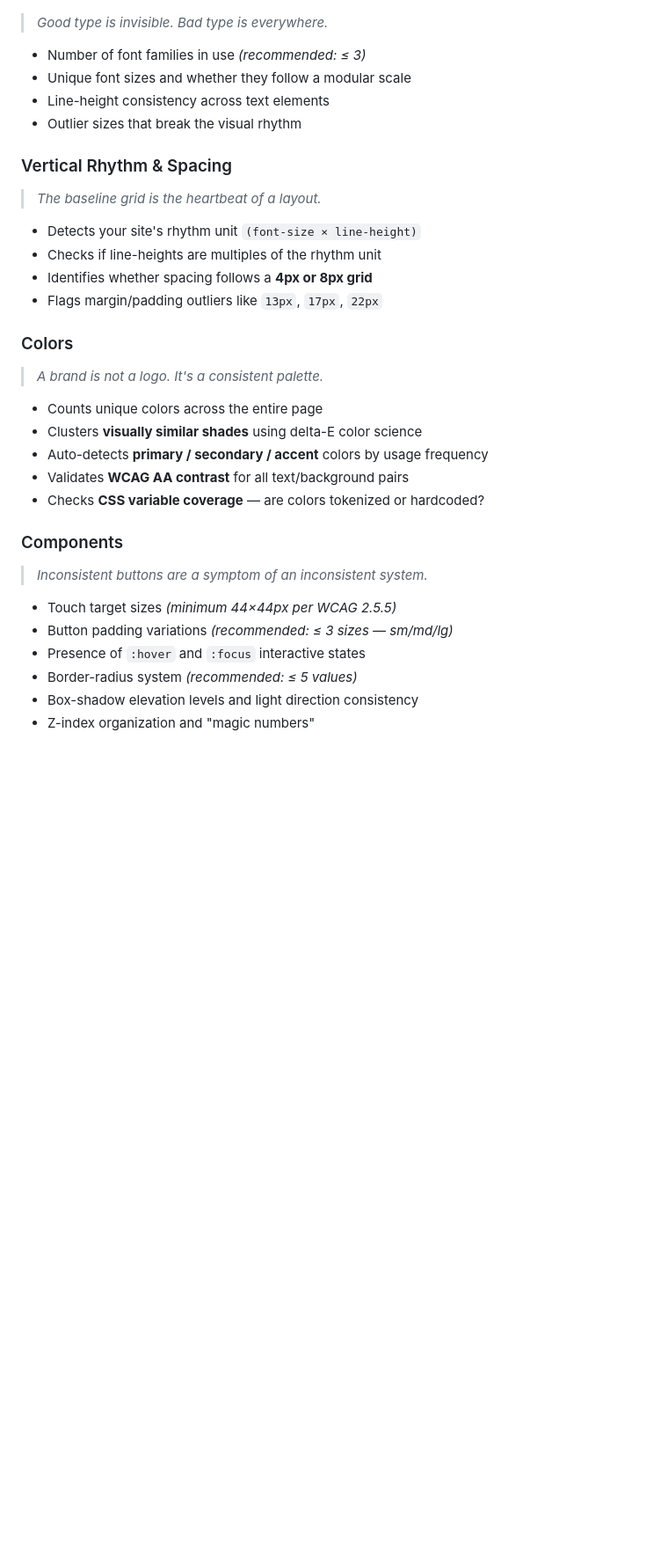
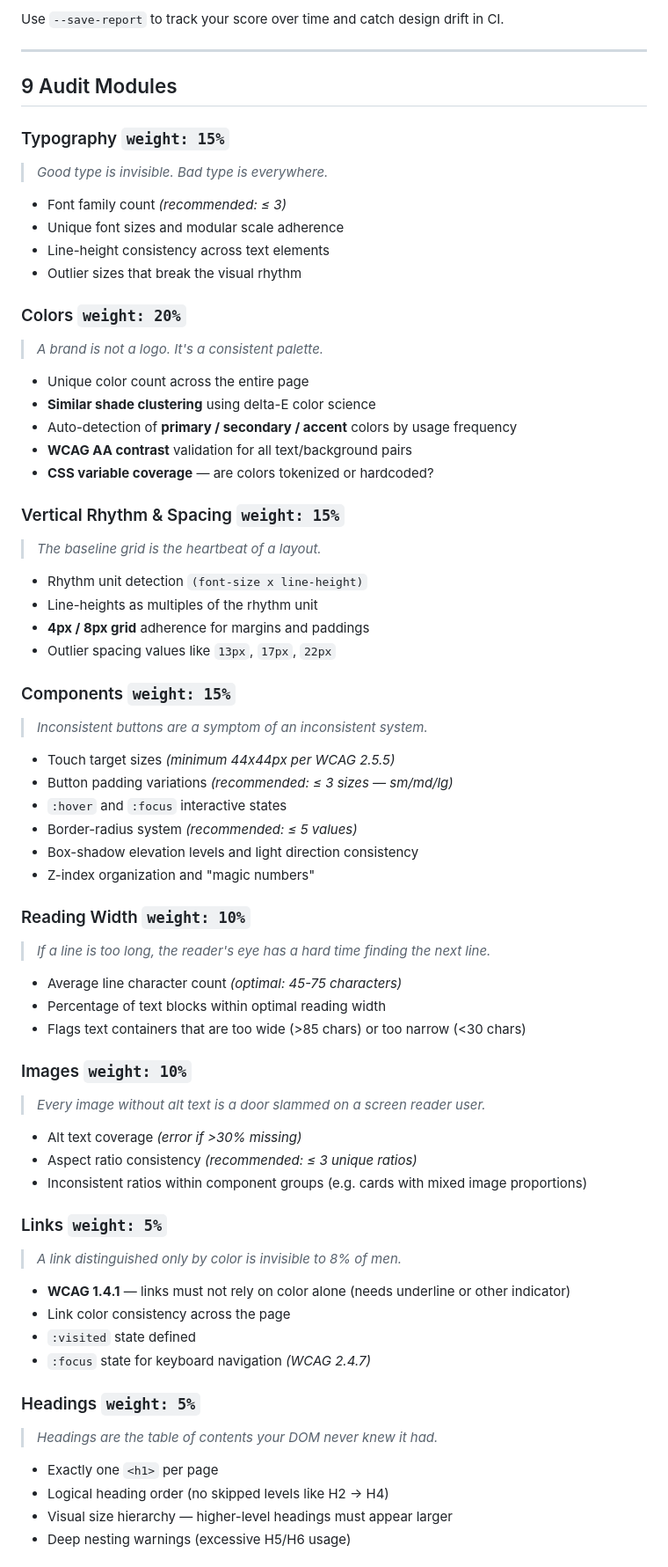
Before and after one commit to PashaSchool/design-auditor, a Markdown page: README.md, the part around one of its changes. Shown at 88% size. GitHub-like rendering; blank space fills up the shorter version.

```diff
--- a/README.md
+++ b/README.md
@@ -74,37 +102,79 @@ npx design-auditor http://localhost:3000
+Use `--save-report` to track your score over time and catch design drift in CI.
+
+---
+
+## 9 Audit Modules
+
+### Typography `weight: 15%`
 
 > _Good type is invisible. Bad type is everywhere._
 
-- Number of font families in use _(recommended: ≤ 3)_
-- Unique font sizes and whether they follow a modular scale
+- Font family count _(recommended: ≤ 3)_
+- Unique font sizes and modular scale adherence
 - Line-height consistency across text elements
 - Outlier sizes that break the visual rhythm
 
-### Vertical Rhythm & Spacing
+### Colors `weight: 20%`
+
+> _A brand is not a logo. It's a consistent palette._
+
+- Unique color count across the entire page
+- **Similar shade clustering** using delta-E color science
+- Auto-detection of **primary / secondary / accent** colors by usage frequency
+- **WCAG AA contrast** validation for all text/background pairs
+- **CSS variable coverage** — are colors tokenized or hardcoded?
+
+### Vertical Rhythm & Spacing `weight: 15%`
 
 > _The baseline grid is the heartbeat of a layout._
 
-- Detects your site's rhythm unit `(font-size × line-height)`
-- Checks if line-heights are multiples of the rhythm unit
-- Identifies whether spacing follows a **4px or 8px grid**
-- Flags margin/padding outliers like `13px`, `17px`, `22px`
+- Rhythm unit detection `(font-size x line-height)`
+- Line-heights as multiples of the rhythm unit
+- **4px / 8px grid** adherence for margins and paddings
+- Outlier spacing values like `13px`, `17px`, `22px`
 
-### Colors
-
-> _A brand is not a logo. It's a consistent palette._
-
-- Counts unique colors across the entire page
-- Clusters **visually similar shades** using delta-E color science
-- Auto-detects **primary / secondary / accent** colors by usage frequency
-- Validates **WCAG AA contrast** for all text/background pairs
-- Checks **CSS variable coverage** — are colors tokenized or hardcoded?
-
-### Components
+### Components `weight: 15%`
 
 > _Inconsistent buttons are a symptom of an inconsistent system._
 
-- Touch target sizes _(minimum 44×44px per WCAG 2.5.5)_
+- Touch target sizes _(minimum 44x44px per WCAG 2.5.5)_
 - Button padding variations _(recommended: ≤ 3 sizes — sm/md/lg)_
-- Presence of `:hover` and `:focus` interactive states
+- `:hover` and `:focus` interactive states
 - Border-radius system _(recommended: ≤ 5 values)_
 - Box-shadow elevation levels and light direction consistency
 - Z-index organization and "magic numbers"
+
+### Reading Width `weight: 10%`
+
+> _If a line is too long, the reader's eye has a hard time finding the next line._
+
+- Average line character count _(optimal: 45-75 characters)_
+- Percentage of text blocks within optimal reading width
+- Flags text containers that are too wide (>85 chars) or too narrow (<30 chars)
+
+### Images `weight: 10%`
+
+> _Every image without alt text is a door slammed on a screen reader user._
+
+- Alt text coverage _(error if >30% missing)_
+- Aspect ratio consistency _(recommended: ≤ 3 unique ratios)_
+- Inconsistent ratios within component groups (e.g. cards with mixed image proportions)
+
+### Links `weight: 5%`
+
+> _A link distinguished only by color is invisible to 8% of men._
+
+- **WCAG 1.4.1** — links must not rely on color alone (needs underline or other indicator)
+- Link color consistency across the page
+- `:visited` state defined
+- `:focus` state for keyboard navigation _(WCAG 2.4.7)_
+
+### Headings `weight: 5%`
+
+> _Headings are the table of contents your DOM never knew it had._
+
+- Exactly one `<h1>` per page
+- Logical heading order (no skipped levels like H2 → H4)
+- Visual size hierarchy — higher-level headings must appear larger
+- Deep nesting warnings (excessive H5/H6 usage)
+
```
Also changed, not shown: other parts of README.md (+126 -66 lines).
